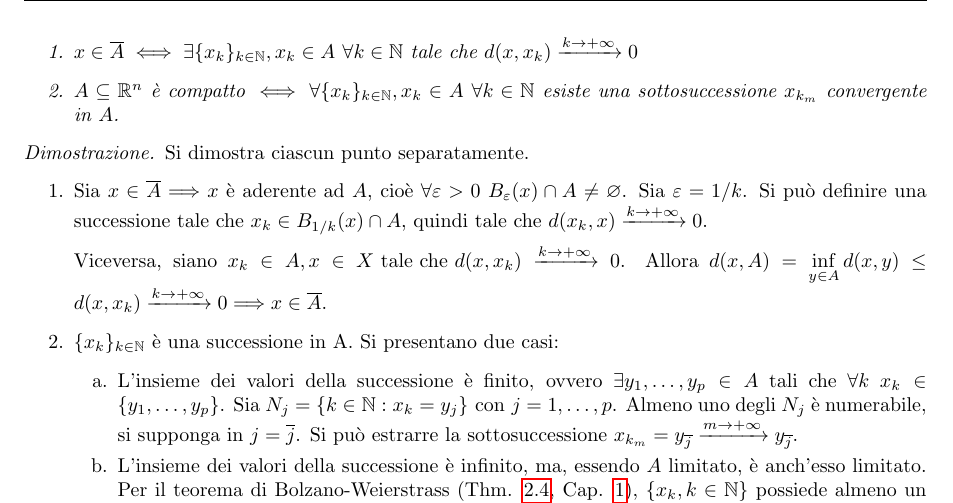
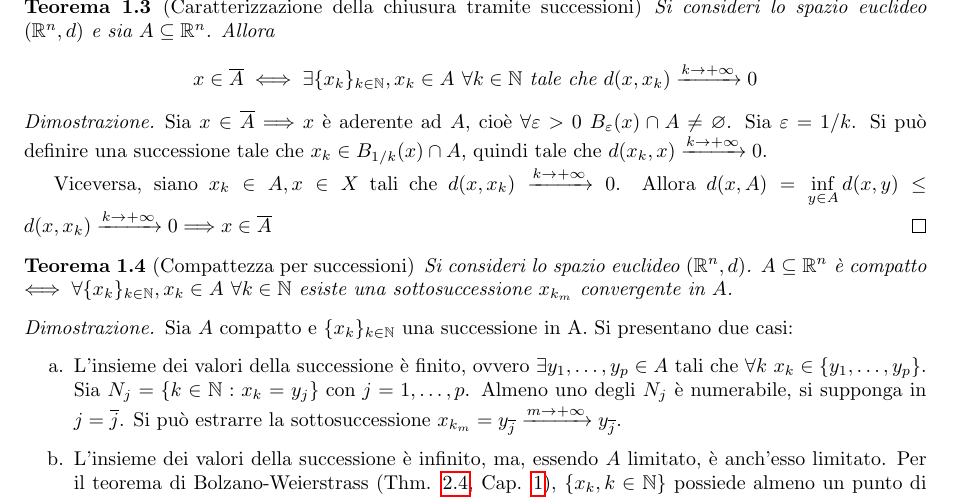
Before and after one commit to LuckeeDev/LuTeX, a LaTeX book (tex/analysis_2/analysis_2.tex, which reads tex/analysis_2/2_functions.tex): part of page 12 of 46, cut at the place of the change. Compiled offline with pdfLaTeX.

Commit message:
some fixes on chapters 1-4

```diff
--- a/tex/analysis_2/2_functions.tex
+++ b/tex/analysis_2/2_functions.tex
@@ -61,11 +61,3 @@
     \end{enumerate}
 \end{theorem}
 
-\begin{prop}
-    Si consideri lo spazio euclideo $(\R^n,d)$.
-    \begin{enumerate}
-        \item $x \in \overline{A} \iff \exists \{x_k\}_{k\in \N}, x_k \in A \ \forall k \in \N \tc d(x, x_k) \xrightarrow{k \to + \infty} 0$
-
-        \item $A \subseteq \R^n$ è compatto $\iff \forall\{x_k\}_{k\in \N}, x_k \in A \ \forall k \in \N$ esiste una sottosuccessione $x_{k_m}$ convergente in $A$.
-    \end{enumerate}
-\end{prop}
@@ -72,12 +68,20 @@
+        x \in \overline{A} \iff \exists \{x_k\}_{k\in \N}, x_k \in A \ \forall k \in \N \tc d(x, x_k) \xrightarrow{k \to + \infty} 0
+    $$
+\end{theorem}
 
 \begin{proof}
-    Si dimostra ciascun punto separatamente.
-    \begin{enumerate}
-        \item Sia $x \in \overline{A} \then x$ è aderente ad $A$, cioè $\forall \varepsilon > 0\ B_\varepsilon(x)\cap A \neq \varnothing$. Sia $\varepsilon=1/k$. Si può definire una successione tale che $x_k \in B_{1/k}(x)\cap A$, quindi tale che $d(x_k,x)\xrightarrow{k\to+\infty}0$.
+    Sia $x \in \overline{A} \then x$ è aderente ad $A$, cioè $\forall \varepsilon > 0\ B_\varepsilon(x)\cap A \neq \varnothing$. Sia $\varepsilon=1/k$. Si può definire una successione tale che $x_k \in B_{1/k}(x)\cap A$, quindi tale che $d(x_k,x)\xrightarrow{k\to+\infty}0$.
 
-        Viceversa, siano $x_k \in A, x \in X \tc d(x,x_k)\xrightarrow{k\to+\infty}0$. Allora $d(x,A)=\inf\limits_{y\in A}d(x,y)\leq d(x,x_k)\xrightarrow{k\to+\infty}0\then x \in \overline{A}$.
+    Viceversa, siano $x_k \in A, x \in X$ tali che $d(x,x_k)\xrightarrow{k\to+\infty}0$. Allora $d(x,A)=\inf\limits_{y\in A}d(x,y)\leq d(x,x_k)\xrightarrow{k\to+\infty}0\then x \in \overline{A}$
+\end{proof}
 
-        \item $\{x_k\}_{k\in\N}$ è una successione in A. Si presentano due casi:
+\begin{theorem}
+    [Compattezza per successioni]
+    Si consideri lo spazio euclideo $(\R^n,d)$. $A \subseteq \R^n$ è compatto $\iff \forall\{x_k\}_{k\in \N}, x_k \in A \ \forall k \in \N$ esiste una sottosuccessione $x_{k_m}$ convergente in $A$.
+\end{theorem}
+
+\begin{proof}
+    Sia $A$ compatto e $\{x_k\}_{k\in\N}$ una successione in A. Si presentano due casi:
         \begin{enumerate}[a.]
             \item L'insieme dei valori della successione è finito, ovvero $\exists y_1,\dots,y_p\in A$ tali che $\forall k \ x_k \in \{y_1,\dots,y_p\}$. Sia $N_j=\{k\in\N:x_k=y_j\} \with j=1,\dots,p$. Almeno uno degli $N_j$ è numerabile, si supponga in $j=\overline{j}$. Si può estrarre la sottosuccessione $x_{k_m}=y_{\overline{j}}\xrightarrow{m\to+\infty}y_{\overline{j}}$.
             \item L'insieme dei valori della successione è infinito, ma, essendo $A$ limitato, è anch'esso limitato. Per il teorema di Bolzano-Weierstrass (Thm. \ref{thm:BW}, Cap. \ref{chap:topology}), $\{x_k, k \in \N\}$ possiede almeno un punto di accumulazione $a \in X$. Di conseguenza, è possibile definire $\forall m \in \N\ x_{k_m}\neq a \in B_{1/m}(a)\cap A$. Per quanto detto, $a$ è aderente ad $A$, il quale essendo compatto è anche chiuso, ovvero contiene i suoi punti di aderenza. Questo dimostra che $a \in A$.
```
Also changed, not shown: tex/analysis_2/1_topology.tex (+2 -2 lines), tex/analysis_2/2_functions.tex (7 more changed lines).
